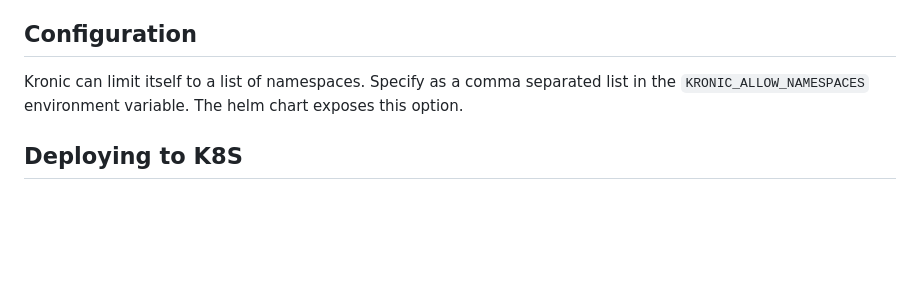
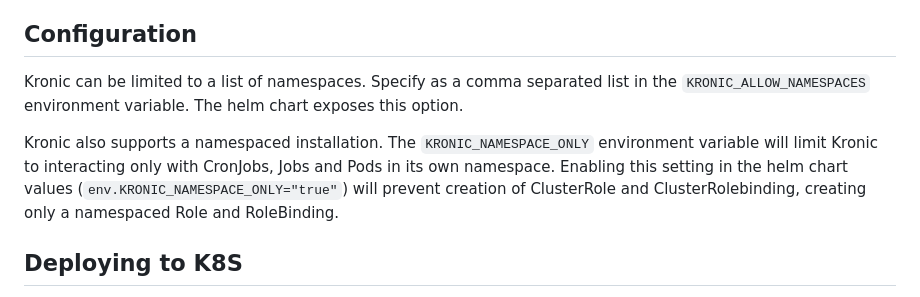
Before and after one commit to mshade/kronic, a Markdown page: README.md, the part around the change printed below. Drawn GitHub-style; blank space fills up the shorter version.

Commit message:
:pencil: document the namespaced mode feature

```diff
--- a/README.md
+++ b/README.md
@@ -38,8 +38,14 @@ Kronic aims to be a simple admin UI / dashboard / manager to view, suspend, trig
 
 ## Configuration
 
-Kronic can limit itself to a list of namespaces. Specify as a comma separated list in the `KRONIC_ALLOW_NAMESPACES` environment variable.
+Kronic can be limited to a list of namespaces. Specify as a comma separated list in the `KRONIC_ALLOW_NAMESPACES` environment variable.
 The helm chart exposes this option.
+
+Kronic also supports a namespaced installation. The `KRONIC_NAMESPACE_ONLY`
+environment variable will limit Kronic to interacting only with CronJobs, Jobs
+and Pods in its own namespace. Enabling this setting in the helm chart values
+(`env.KRONIC_NAMESPACE_ONLY="true"`) will prevent creation of ClusterRole and
+ClusterRolebinding, creating only a namespaced Role and RoleBinding.
 
 
 ## Deploying to K8S
```
Also changed, not shown: other parts of README.md (+1 -1 lines).
